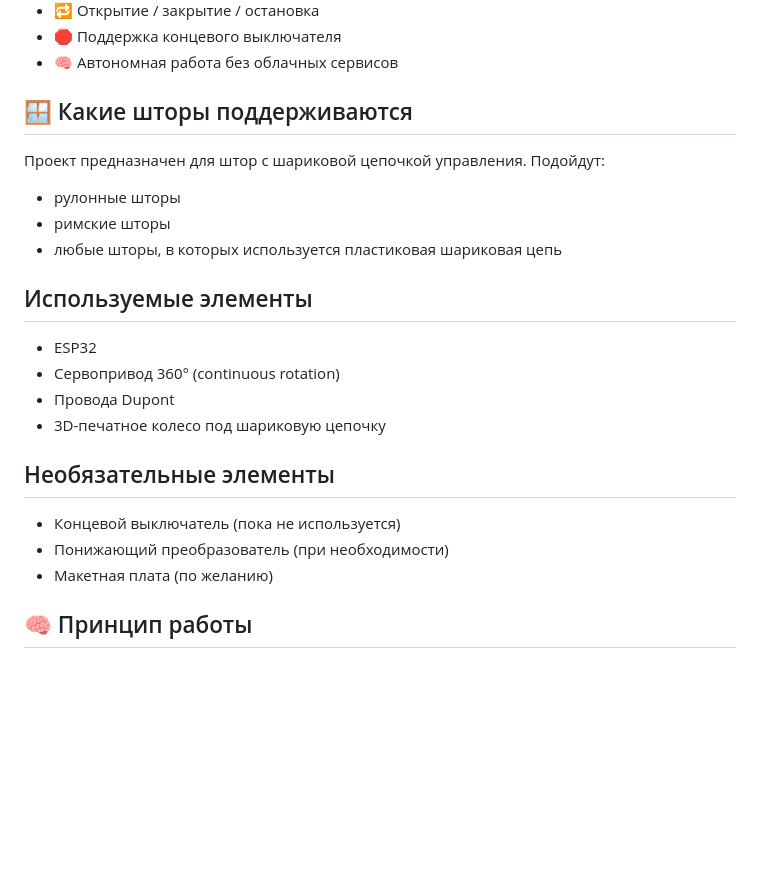
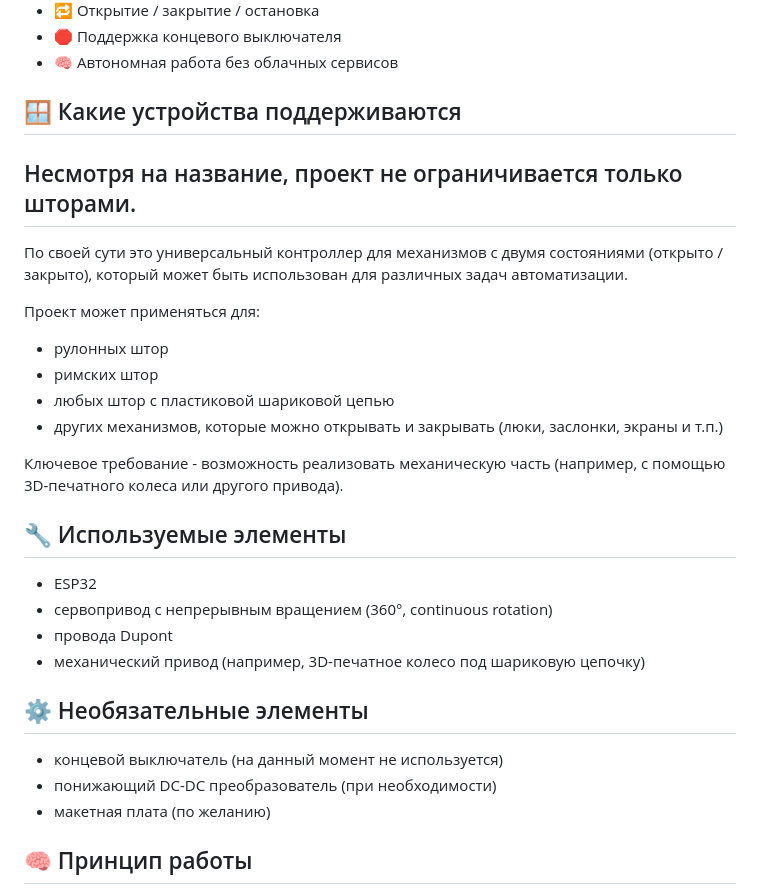
Before and after one commit to savo-o/ESP-smart-blind, a Markdown page: README.md, the part around the change. Drawn GitHub-style; blank space fills up the shorter version.

```diff
--- a/README.md
+++ b/README.md
@@ -44,27 +44,32 @@ DIY-проект умной римской шторы на базе ESP32
 - 🛑 Поддержка концевого выключателя
 - 🧠 Автономная работа без облачных сервисов
 
-## 🪟 Какие шторы поддерживаются
+## 🪟 Какие устройства поддерживаются
 
-Проект предназначен для штор с шариковой цепочкой управления.
-Подойдут:
+## Несмотря на название, проект не ограничивается только шторами.
 
-- рулонные шторы
-- римские шторы
-- любые шторы, в которых используется пластиковая шариковая цепь
+По своей сути это универсальный контроллер для механизмов с двумя состояниями (открыто / закрыто), который может быть использован для различных задач автоматизации.
 
-## Используемые элементы
+Проект может применяться для:
+- рулонных штор
+- римских штор
+- любых штор с пластиковой шариковой цепью
+- других механизмов, которые можно открывать и закрывать (люки, заслонки, экраны и т.п.)
+
+Ключевое требование - возможность реализовать механическую часть (например, с помощью 3D-печатного колеса или другого привода).
+
+## 🔧 Используемые элементы
 
 - ESP32
-- Сервопривод 360° (continuous rotation)
-- Провода Dupont
-- 3D-печатное колесо под шариковую цепочку
+- сервопривод с непрерывным вращением (360°, continuous rotation)
+- провода Dupont
+- механический привод (например, 3D-печатное колесо под шариковую цепочку)
 
-## Необязательные элементы
+## ⚙️ Необязательные элементы
 
-- Концевой выключатель (пока не используется)
-- Понижающий преобразователь (при необходимости)
-- Макетная плата (по желанию)
+- концевой выключатель (на данный момент не используется)
+- понижающий DC-DC преобразователь (при необходимости)
+- макетная плата (по желанию)
 
 ## 🧠 Принцип работы
 
```
